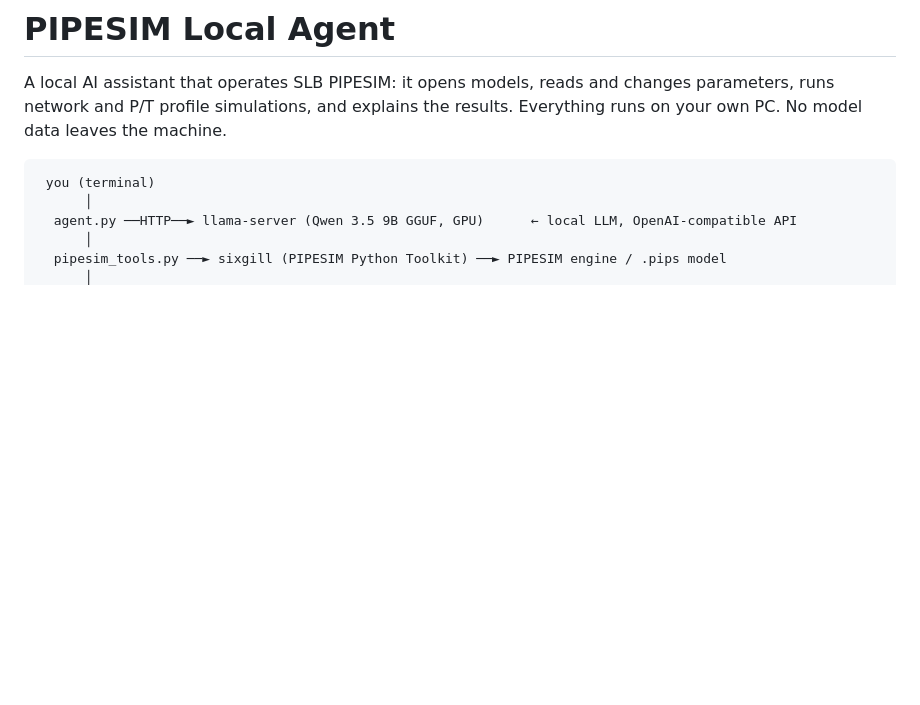
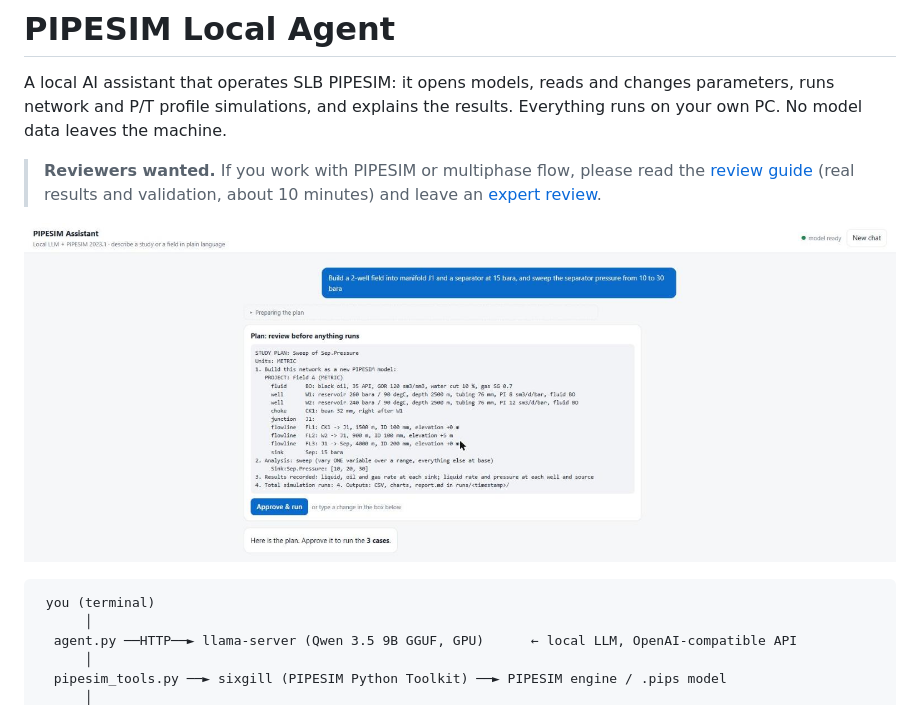
Before and after one commit to shoshaqaibolma/pipesim-helper, a Markdown page: README.md, the part around the change. GitHub-like rendering; pictures changed too: docs/images/webui_plan.png (added); blank space fills up the shorter version.

````diff
--- a/README.md
+++ b/README.md
@@ -3,6 +3,12 @@
 A local AI assistant that operates SLB PIPESIM: it opens models, reads and changes parameters, runs
 network and P/T profile simulations, and explains the results. Everything runs on your own PC.
 No model data leaves the machine.
+
+> **Reviewers wanted.** If you work with PIPESIM or multiphase flow, please read the
+> [review guide](docs/REVIEW.md) (real results and validation, about 10 minutes) and leave an
+> [expert review](https://github.com/shoshaqaibolma/pipesim-helper/issues/new?template=expert-review.yml).
+
+![The web UI: a plan waiting for approval](docs/images/webui_plan.png)
 
 ```
  you (terminal)
````
Also changed, not shown: docs/REVIEW.md (added, +131 -0 lines), docs/images/nodal_w1.png (added), docs/images/sweep_separator_oil.png (added), docs/images/tornado_oil.png (added), 2 other files.
